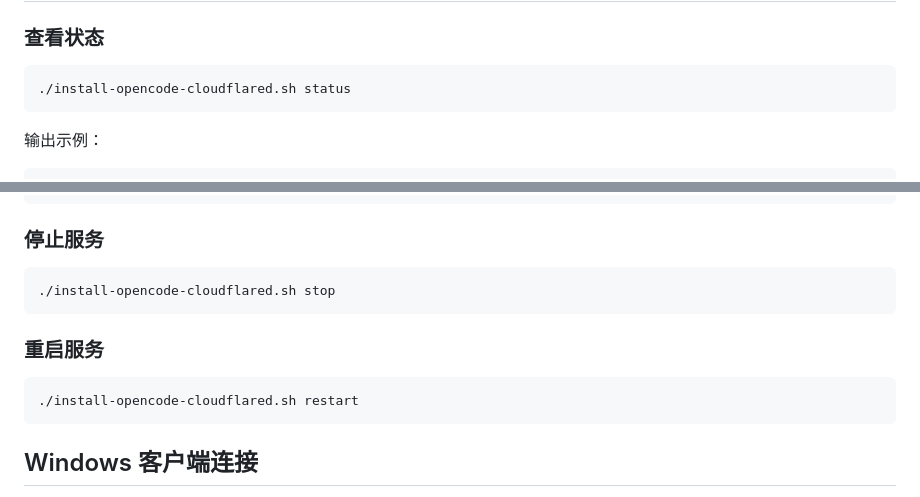
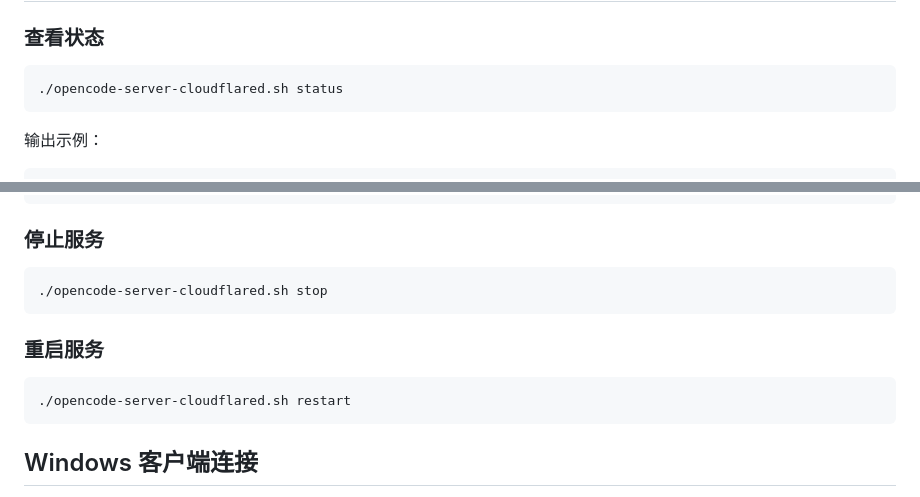
Before and after one commit to liwoyuandiane/001-note, a Markdown page: opencode-server-cloudflared/README.md, 2 parts joined by grey strips. Drawn GitHub-style.

````diff
--- a/opencode-server-cloudflared/README.md
+++ b/opencode-server-cloudflared/README.md
@@ -95,7 +95,7 @@ cloudflared tunnel --url http://localhost:56780
 ### 查看状态
 
 ```bash
-./install-opencode-cloudflared.sh status
+./opencode-server-cloudflared.sh status
 ```
 
 输出示例：
@@ -116,13 +116,13 @@ https://xxxxx.trycloudflare.com
 ### 停止服务
 
 ```bash
-./install-opencode-cloudflared.sh stop
+./opencode-server-cloudflared.sh stop
 ```
 
 ### 重启服务
 
 ```bash
-./install-opencode-cloudflared.sh restart
+./opencode-server-cloudflared.sh restart
 ```
 
 ## Windows 客户端连接
````
Also changed, not shown: other parts of opencode-server-cloudflared/README.md (+15 -15 lines).
